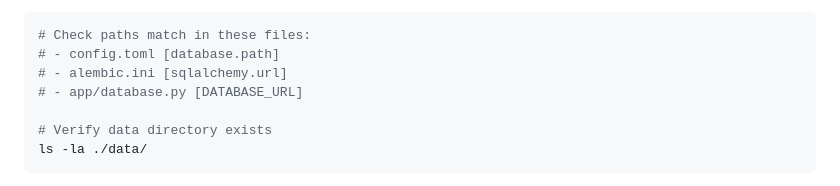
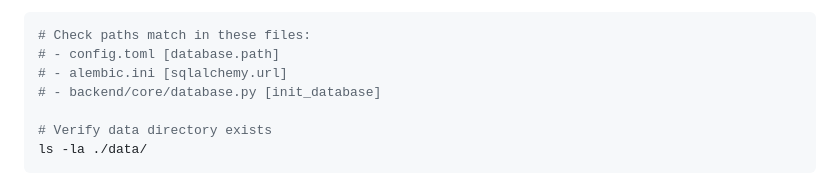
Before and after one commit to lime-red/nova-hub, a Markdown page: docs/QUICKSTART.md, the part around the change. Drawn GitHub-style.

Commit message:
docs: correct outdated database.py path in QUICKSTART

```diff
--- a/docs/QUICKSTART.md
+++ b/docs/QUICKSTART.md
@@ -102,7 +102,7 @@ sqlite3 ./data/nova-hub.db "SELECT username FROM sysop_users;"
 # Check paths match in these files:
 # - config.toml [database.path]
 # - alembic.ini [sqlalchemy.url]
-# - app/database.py [DATABASE_URL]
+# - backend/core/database.py [init_database]
 
 # Verify data directory exists
 ls -la ./data/
```
